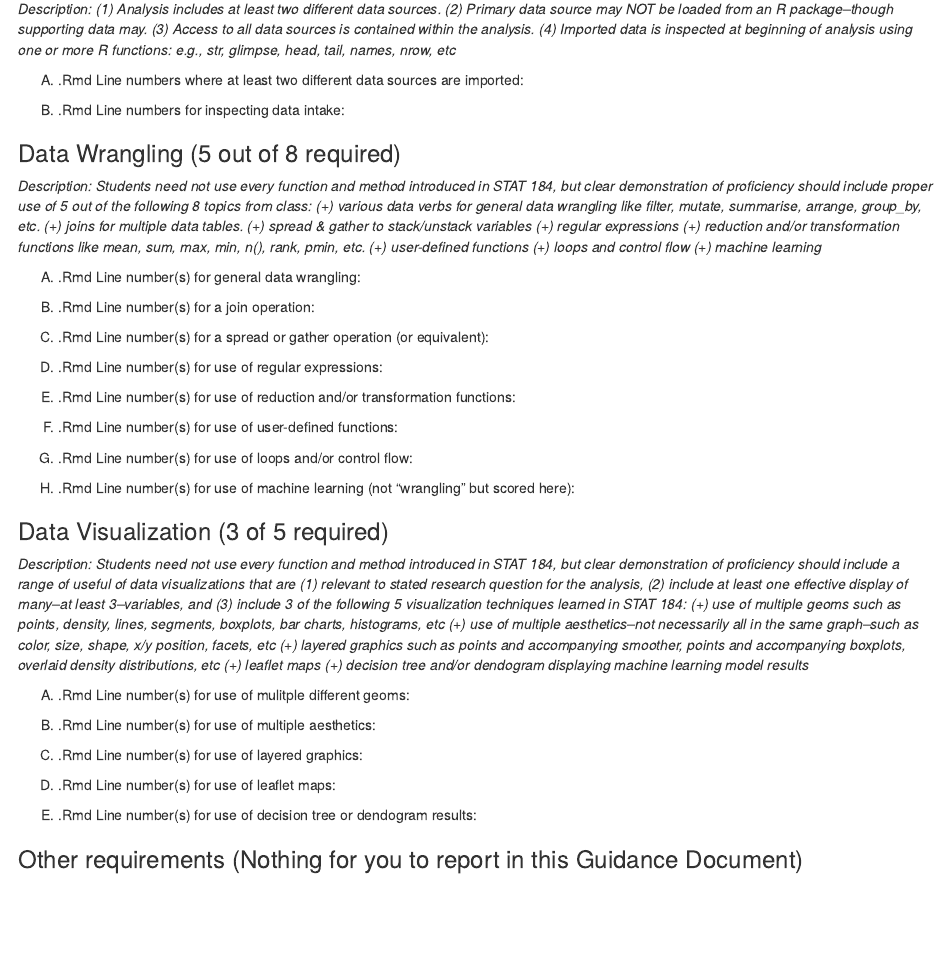
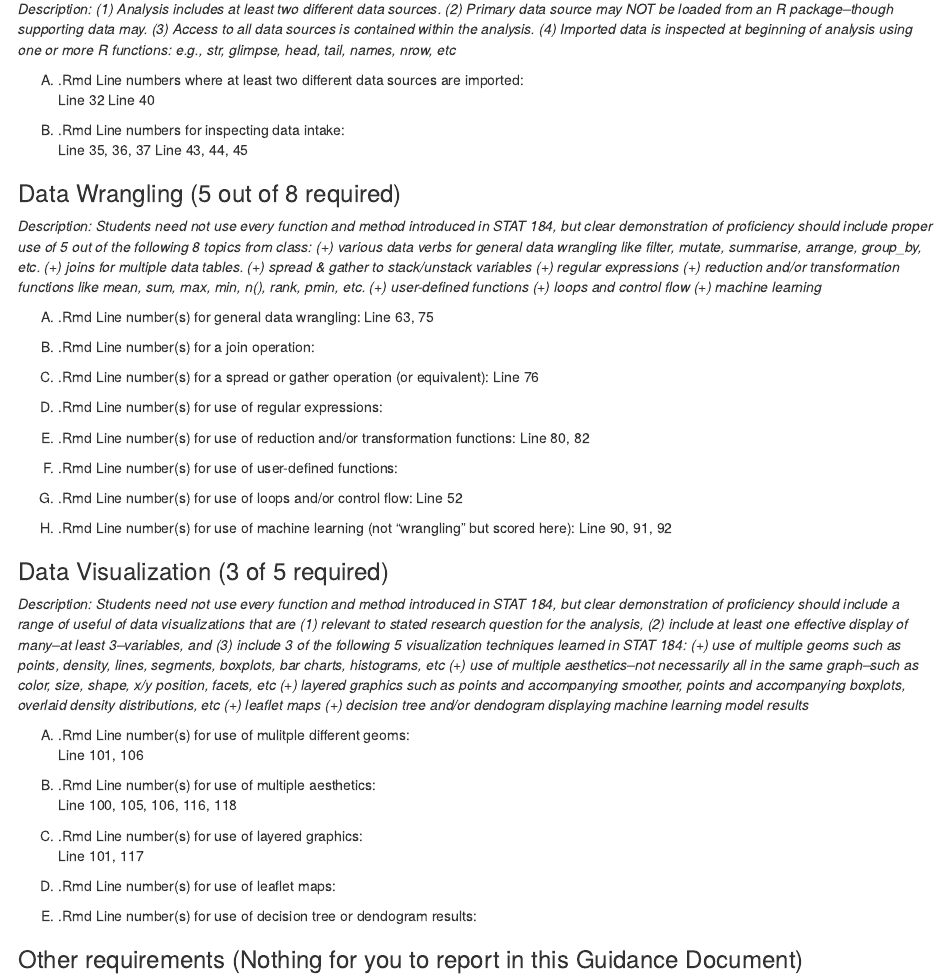
Before and after one commit to ivm5141/FinalProject, an R Markdown document (Final Project Check Sheet.Rmd): the page in a window 1100 px wide, from 360 px down. The pictures show the output file Final Project Check Sheet.nb.html that the author committed with the source, opened offline.

Commit message:
Completed Check Sheet

```diff
--- a/Final Project Check Sheet.Rmd
+++ b/Final Project Check Sheet.Rmd
@@ -18,10 +18,12 @@ output:  html_notebook
 *Description: (1) Analysis includes at least two different data sources. (2) Primary data source may NOT be loaded from an R package--though supporting data may. (3) Access to all data sources is contained within the analysis. (4) Imported data is inspected at beginning of analysis using one or more R functions: e.g., str, glimpse, head, tail, names, nrow, etc*
 
 (A) .Rmd Line numbers where at least two different data sources are imported:
-
+    Line 32
+    Line 40
 
 (B) .Rmd Line numbers for inspecting data intake:
-
+    Line 35, 36, 37
+    Line 43, 44, 45
 
 ### Data Wrangling (5 out of 8 required)
 
@@ -29,28 +31,28 @@ output:  html_notebook
 
 
 (A) .Rmd Line number(s) for general data wrangling:
-
+    Line 63, 75
 
 (B) .Rmd Line number(s) for a join operation:
 
 
 (C) .Rmd Line number(s) for a spread or gather operation (or equivalent):
-
+    Line 76
 
 (D) .Rmd Line number(s) for use of regular expressions:
 
 
 (E) .Rmd Line number(s) for use of reduction and/or transformation functions:
-
+    Line 80, 82
 
 (F) .Rmd Line number(s) for use of user-defined functions:
 
 
 (G) .Rmd Line number(s) for use of loops and/or control flow:
-
+    Line 52
 
 (H) .Rmd Line number(s) for use of machine learning (not "wrangling" but scored here):
-
+    Line 90, 91, 92
 
 
 ### Data Visualization (3 of 5 required)
@@ -59,10 +61,13 @@ output:  html_notebook
 
 
 (A) .Rmd Line number(s) for use of mulitple different geoms:
+    Line 101, 106
 
 (B) .Rmd Line number(s) for use of multiple aesthetics:
+    Line 100, 105, 106, 116, 118
 
 (C) .Rmd Line number(s) for use of layered graphics:
+    Line 101, 117
 
 (D) .Rmd Line number(s) for use of leaflet maps:
 
```
Also changed, not shown: Final Project Check Sheet.nb.html.
